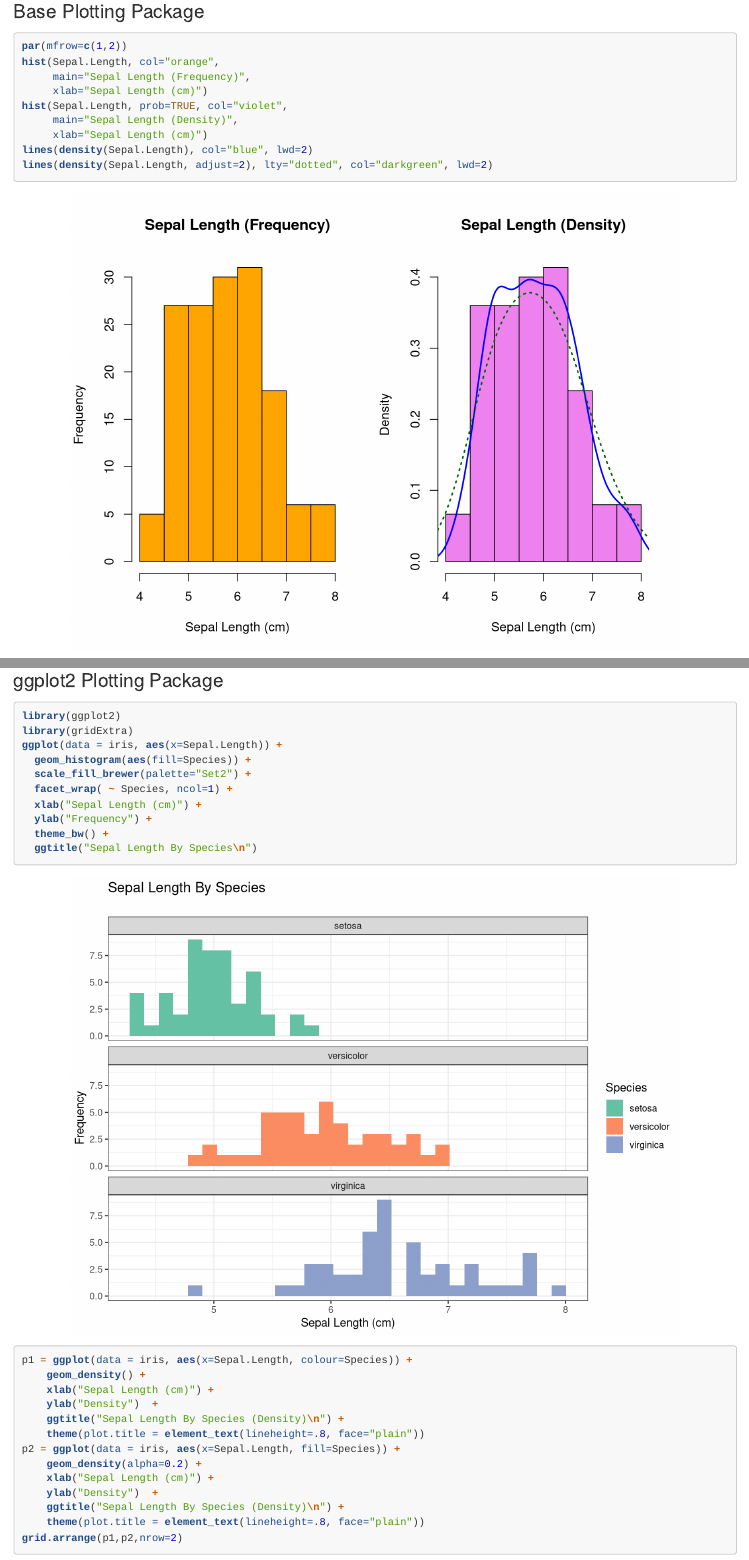
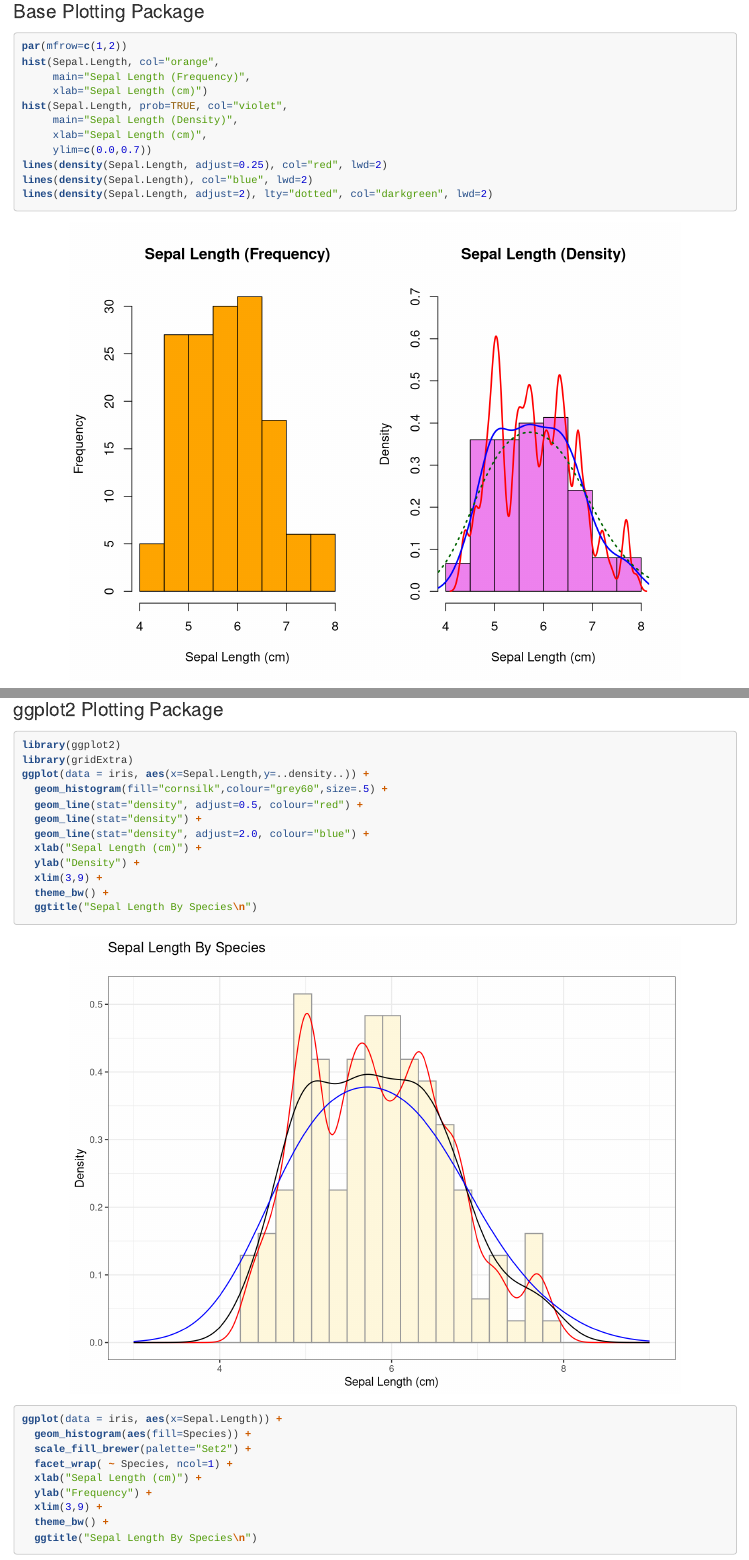
Before and after one commit to stephenmoore56/r-portfolio, an R Markdown document (scripts/histograms1.Rmd): the page in a window 1100 px wide, from 470 px down, and a second part further down, joined at a grey line. Rendered offline with R 4.5, knitr and Pandoc, with nearby package versions; code that draws random numbers runs with fixed seeds of ours.

Commit message:
More work on histograms

````diff
--- a/scripts/histograms1.Rmd
+++ b/scripts/histograms1.Rmd
@@ -34,7 +34,9 @@
      xlab="Sepal Length (cm)")
 hist(Sepal.Length, prob=TRUE, col="violet",
      main="Sepal Length (Density)",
-     xlab="Sepal Length (cm)")
+     xlab="Sepal Length (cm)",
+     ylim=c(0.0,0.7))
+lines(density(Sepal.Length, adjust=0.25), col="red", lwd=2)
 lines(density(Sepal.Length), col="blue", lwd=2)
 lines(density(Sepal.Length, adjust=2), lty="dotted", col="darkgreen", lwd=2)
 par(mfrow=c(1,1))
@@ -70,19 +72,30 @@
 ```{r ggplot2PlottingPackage, tidy=F}
 library(ggplot2)
 library(gridExtra)
+ggplot(data = iris, aes(x=Sepal.Length,y=..density..)) +
+  geom_histogram(fill="cornsilk",colour="grey60",size=.5) +
+  geom_line(stat="density", adjust=0.5, colour="red") +
+  geom_line(stat="density") +
+  geom_line(stat="density", adjust=2.0, colour="blue") +
+  xlab("Sepal Length (cm)") +
+  ylab("Density") +
+  xlim(3,9) +
+  theme_bw() +
+  ggtitle("Sepal Length By Species\n")
 ggplot(data = iris, aes(x=Sepal.Length)) +
   geom_histogram(aes(fill=Species)) +
   scale_fill_brewer(palette="Set2") +
   facet_wrap( ~ Species, ncol=1) +
   xlab("Sepal Length (cm)") +
   ylab("Frequency") +
+  xlim(3,9) +
   theme_bw() +
   ggtitle("Sepal Length By Species\n")
 p1 = ggplot(data = iris, aes(x=Sepal.Length, colour=Species)) +
-    geom_density() +
+    geom_line(stat="density") +
+    xlim(3,9) +
     xlab("Sepal Length (cm)") +
     ylab("Density")  +
     ggtitle("Sepal Length By Species (Density)\n") +
     theme(plot.title = element_text(lineheight=.8, face="plain"))
 p2 = ggplot(data = iris, aes(x=Sepal.Length, fill=Species)) +
-    geom_density(alpha=0.2) +
````
Also changed, not shown: scripts/histograms1.R (+1 -1 lines), scripts/histograms1.html, scripts/histograms1.Rmd (11 more changed lines), 1 other file.
